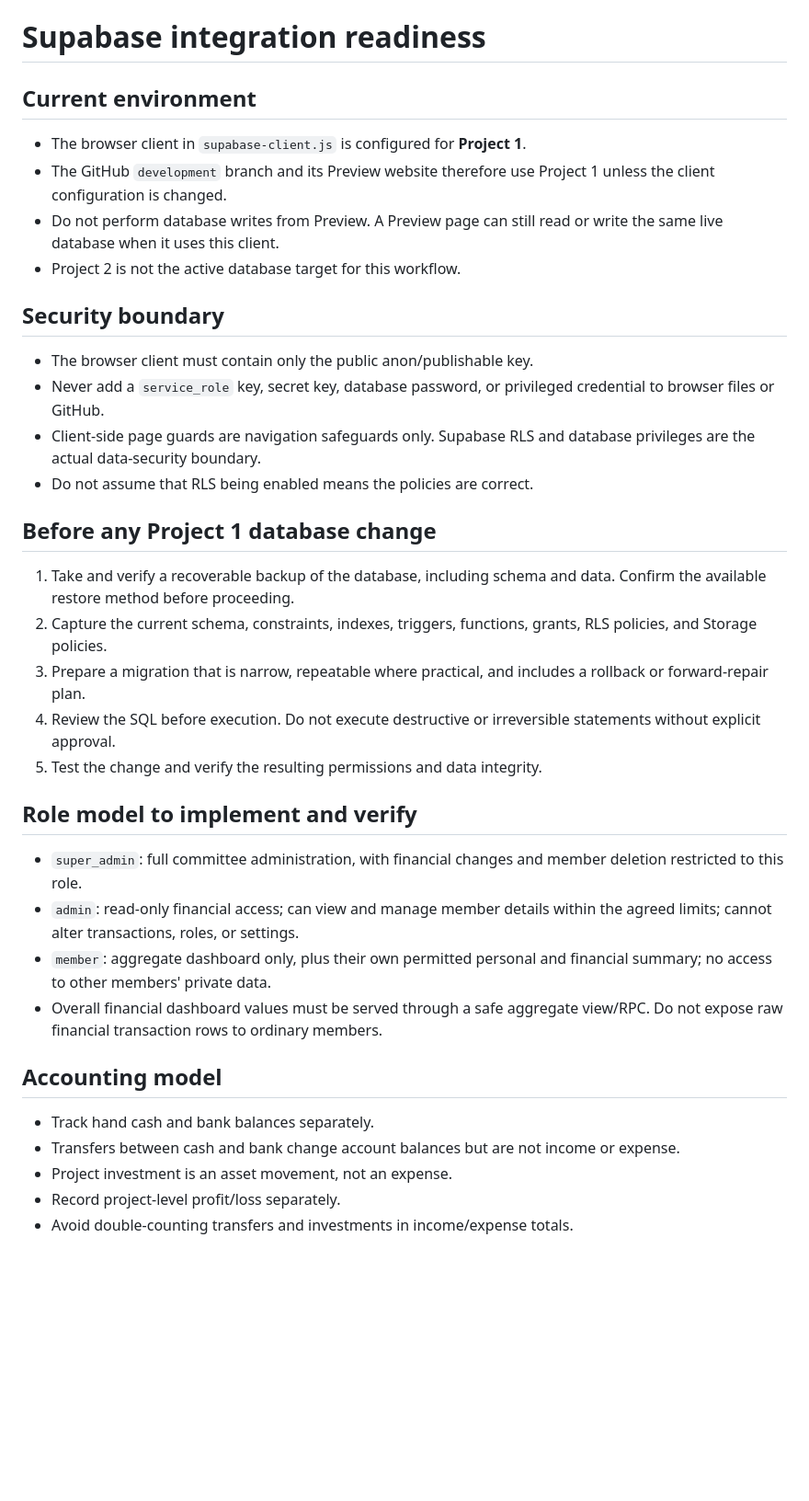
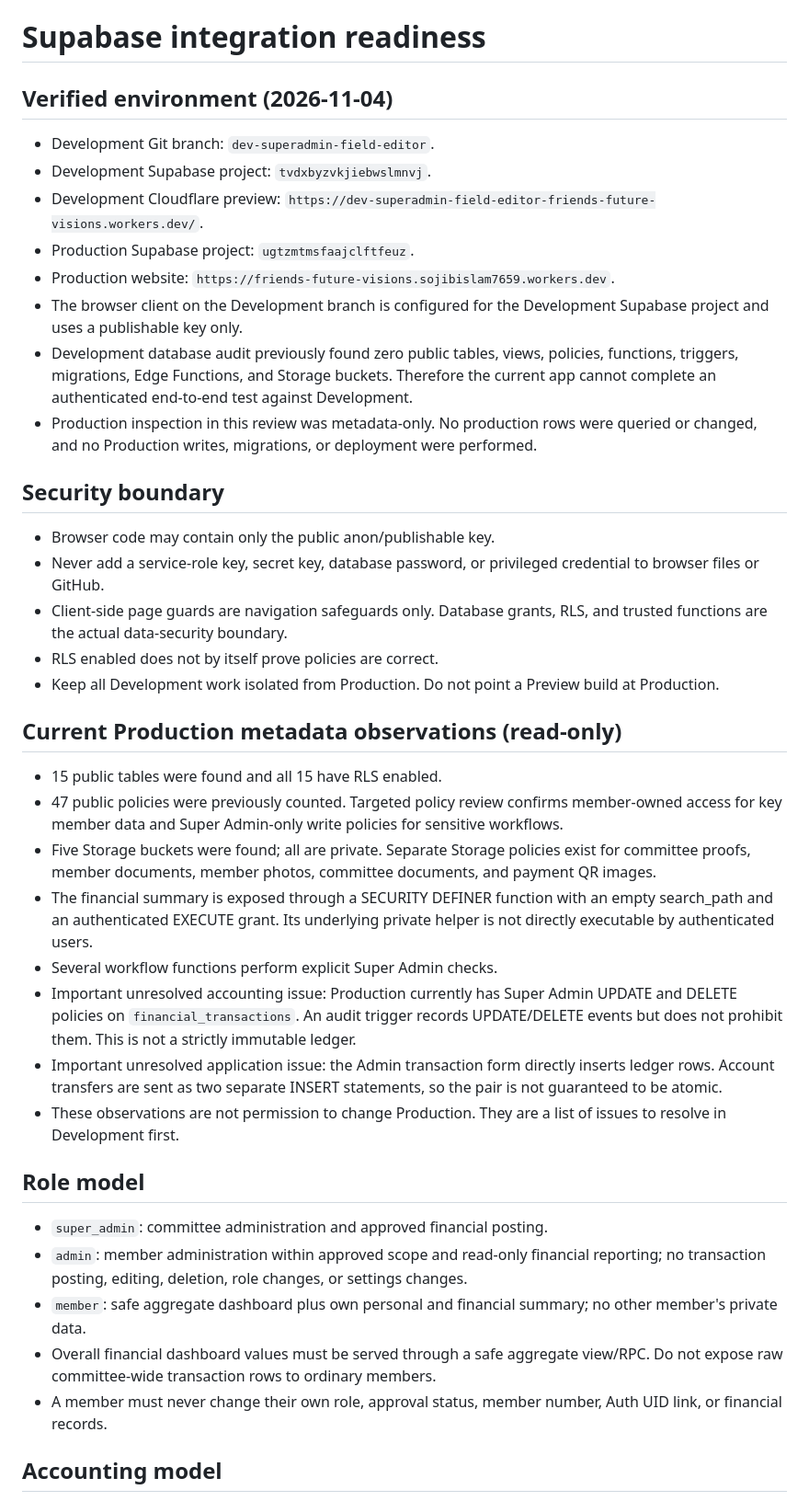
Before and after one commit to sojibislam7659-a11y/Friends-Future-Visions, a Markdown page: SUPABASE_READINESS.md, the part around one of its changes. Shown at 92% size. Drawn GitHub-style; blank space fills up the shorter version.

Commit message:
Refresh Supabase readiness with verified environment and audit blockers

```diff
--- a/SUPABASE_READINESS.md
+++ b/SUPABASE_READINESS.md
@@ -1,34 +1,42 @@
 # Supabase integration readiness
 
-## Current environment
-- The browser client in `supabase-client.js` is configured for **Project 1**.
-- The GitHub `development` branch and its Preview website therefore use Project 1 unless the client configuration is changed.
-- Do not perform database writes from Preview. A Preview page can still read or write the same live database when it uses this client.
-- Project 2 is not the active database target for this workflow.
+## Verified environment (2026-11-04)
+
+- Development Git branch: `dev-superadmin-field-editor`.
+- Development Supabase project: `tvdxbyzvkjiebwslmnvj`.
+- Development Cloudflare preview: `https://dev-superadmin-field-editor-friends-future-visions.workers.dev/`.
+- Production Supabase project: `ugtzmtmsfaajclftfeuz`.
+- Production website: `https://friends-future-visions.sojibislam7659.workers.dev`.
+- The browser client on the Development branch is configured for the Development Supabase project and uses a publishable key only.
+- Development database audit previously found zero public tables, views, policies, functions, triggers, migrations, Edge Functions, and Storage buckets. Therefore the current app cannot complete an authenticated end-to-end test against Development.
+- Production inspection in this review was metadata-only. No production rows were queried or changed, and no Production writes, migrations, or deployment were performed.
 
 ## Security boundary
-- The browser client must contain only the public anon/publishable key.
-- Never add a `service_role` key, secret key, database password, or privileged credential to browser files or GitHub.
-- Client-side page guards are navigation safeguards only. Supabase RLS and database privileges are the actual data-security boundary.
-- Do not assume that RLS being enabled means the policies are correct.
 
-## Before any Project 1 database change
-1. Take and verify a recoverable backup of the database, including schema and data. Confirm the available restore method before proceeding.
-2. Capture the current schema, constraints, indexes, triggers, functions, grants, RLS policies, and Storage policies.
-3. Prepare a migration that is narrow, repeatable where practical, and includes a rollback or forward-repair plan.
-4. Review the SQL before execution. Do not execute destructive or irreversible statements without explicit approval.
-5. Test the change and verify the resulting permissions and data integrity.
+- Browser code may contain only the public anon/publishable key.
+- Never add a service-role key, secret key, database password, or privileged credential to browser files or GitHub.
+- Client-side page guards are navigation safeguards only. Database grants, RLS, and trusted functions are the actual data-security boundary.
+- RLS enabled does not by itself prove policies are correct.
+- Keep all Development work isolated from Production. Do not point a Preview build at Production.
 
-## Role model to implement and verify
-- `super_admin`: full committee administration, with financial changes and member deletion restricted to this role.
-- `admin`: read-only financial access; can view and manage member details within the agreed limits; cannot alter transactions, roles, or settings.
-- `member`: aggregate dashboard only, plus their own permitted personal and financial summary; no access to other members' private data.
-- Overall financial dashboard values must be served through a safe aggregate view/RPC. Do not expose raw financial transaction rows to ordinary members.
+## Current Production metadata observations (read-only)
+
+- 15 public tables were found and all 15 have RLS enabled.
+- 47 public policies were previously counted. Targeted policy review confirms member-owned access for key member data and Super Admin-only write policies for sensitive workflows.
+- Five Storage buckets were found; all are private. Separate Storage policies exist for committee proofs, member documents, member photos, committee documents, and payment QR images.
+- The financial summary is exposed through a SECURITY DEFINER function with an empty search_path and an authenticated EXECUTE grant. Its underlying private helper is not directly executable by authenticated users.
+- Several workflow functions perform explicit Super Admin checks.
+- Important unresolved accounting issue: Production currently has Super Admin UPDATE and DELETE policies on `financial_transactions`. An audit trigger records UPDATE/DELETE events but does not prohibit them. This is not a strictly immutable ledger.
+- Important unresolved application issue: the Admin transaction form directly inserts ledger rows. Account transfers are sent as two separate INSERT statements, so the pair is not guaranteed to be atomic.
+- These observations are not permission to change Production. They are a list of issues to resolve in Development first.
+
+## Role model
+
+- `super_admin`: committee administration and approved financial posting.
+- `admin`: member administration within approved scope and read-only financial reporting; no transaction posting, editing, deletion, role changes, or settings changes.
+- `member`: safe aggregate dashboard plus own personal and financial summary; no other member's private data.
+- Overall financial dashboard values must be served through a safe aggregate view/RPC. Do not expose raw committee-wide transaction rows to ordinary members.
+- A member must never change their own role, approval status, member number, Auth UID link, or financial records.
 
 ## Accounting model
-- Track hand cash and bank balances separately.
-- Transfers between cash and bank change account balances but are not income or expense.
-- Project investment is an asset movement, not an expense.
-- Record project-level profit/loss separately.
-- Avoid double-counting transfers and investments in income/expense totals.
 
```
Also changed, not shown: other parts of SUPABASE_READINESS.md (+34 -9 lines).
